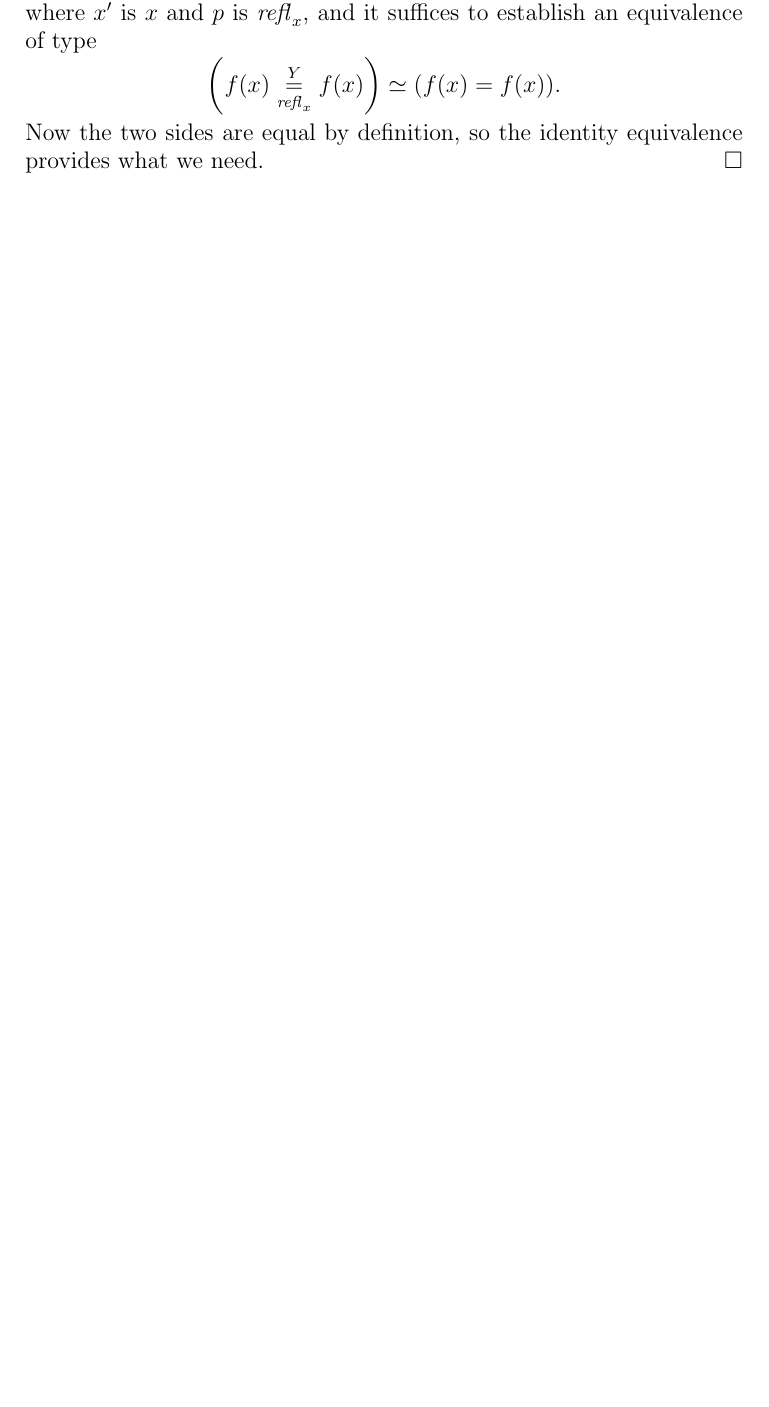
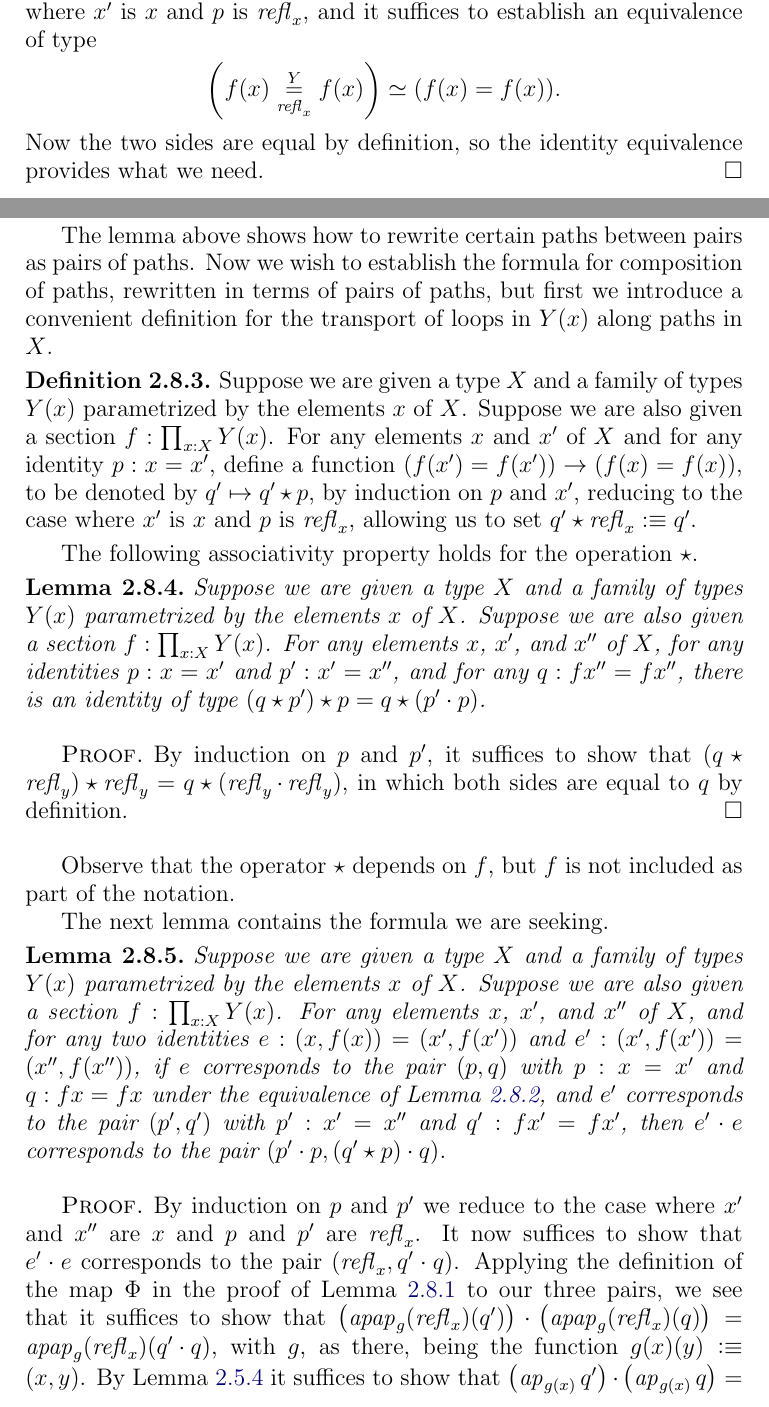
Before and after one commit to UniMath/SymmetryBook, a LaTeX thesis (book.tex, which reads intro-uf.tex): part of page 23 of 143 before the commit and two parts of pages 23 and 24 of 145 after it, the two joined at a grey line, cut so that both start at the same text, the shorter picture padded with empty space. Compiled offline with pdfLaTeX.

Commit message:
add formulas, aiming toward multiplication in semidirect products

```diff
--- a/intro-uf.tex
+++ b/intro-uf.tex
@@ -688,6 +713,57 @@ The lemma above takes a simpler form when $y$ and $y'$ are values of a section $
   $$ \left( \pathoverdisplay {f(x)} Y {\refl x} {f(x)} \right) \weq (f(x) = f(x)).$$
   Now the two sides are equal by definition, so the identity equivalence provides what we need.
 \end{proof}
+
+The lemma above shows how to rewrite certain paths between pairs as pairs of paths.  Now we wish to establish the formula for composition of
+paths, rewritten in terms of pairs of paths, but first we introduce a convenient definition for the transport of loops in $Y(x)$ along paths in
+$X$.
+
+\begin{definition}\label{def:pathsectionaction}
+  Suppose we are given a type $X$ and a family of types $Y(x)$ parametrized by the elements $x$ of $X$.
+  Suppose we are also given a section $f : \prod_{x:X} Y(x)$.
+  For any elements $x$ and $x'$ of $X$ and for any identity $p : x = x'$, define a function $(f(x') = f(x')) \to (f(x) = f(x))$, to be denoted
+  by $q' \mapsto q' \star p$, by induction on $p$ and $x'$, reducing to the case where $x'$ is $x$ and $p$ is $\refl x$, allowing us to
+  set $q' \star \refl x \defeq q'$.
+\end{definition}
+
+The following associativity property holds for the operation $\star$.
+
+\begin{lemma}\label{def:pathsectionactionassoc}
+  Suppose we are given a type $X$ and a family of types $Y(x)$ parametrized by the elements $x$ of $X$.
+  Suppose we are also given a section $f : \prod_{x:X} Y(x)$.
+  For any elements $x$, $x'$, and $x''$ of $X$, for any identities $p : x = x'$ and $p' : x' = x''$,
+  and for any $q : f x'' = f x''$,
+  there is an identity of type $ ( q \star p') \star p = q \star (p' \cdot p)$.
+\end{lemma}
+
+\begin{proof}
+  By induction on $p$ and $p'$, it suffices to show that $ ( q \star \refl y) \star \refl y = q \star (\refl y \cdot \refl y)$, in which both sides are
+  equal to $q$ by definition.
+\end{proof}
+
+Observe that the operator $\star$ depends on $f$, but $f$ is not included as part of the notation.
+
+The next lemma contains the formula we are seeking.
+
+\begin{lemma}\label{lem:pathpairsectionmult}
+  Suppose we are given a type $X$ and a family of types $Y(x)$ parametrized by the elements $x$ of $X$.
+  Suppose we are also given a section $f : \prod_{x:X} Y(x)$.
+  For any elements $x$, $x'$, and $x''$ of $X$, and for any two identities $e : (x,f(x)) = (x',f(x'))$ and $e' : (x',f(x')) = (x'',f(x''))$,
+  if $e$ corresponds to the pair $(p,q)$ with $p : x = x'$ and $q : f x = f x$ under the equivalence of \cref{lem:pathpairsection},
+  and $e'$ corresponds to the pair $(p',q')$ with $p' : x' = x''$ and $q' : f x' = f x'$,
+  then $e' \cdot e$ corresponds to the pair $(p' \cdot p , (q' \star p) \cdot q)$.
+\end{lemma}
+
+\begin{proof}
+  By induction on $p$ and $p'$ we reduce to the case where $x'$ and $x''$ are $x$ and $p$ and $p'$ are $\refl x$.
+  It now suffices to show that $e' \cdot e$ corresponds to the pair $(\refl x , q' \cdot q)$.
+  Applying the definition of the map $\Phi$ in the proof of \cref{lem:isEq-pair=} to our three pairs, we see that it suffices to show that
+  $\left( \apap g {\refl x} {q'} \right) \cdot \left( \apap g {\refl x} {q} \right) = \apap g {\refl x} {q' \cdot q}$, with $g$, as there, being the function $ g(x)(y) \defeq (x,y)$.
+  By \cref{def:applfun2comp} it suffices to show that $\left( \ap {g(x)} {q'} \right) \cdot \left( \ap {g(x)} {q} \right) = \ap {g(x)} {(q' \cdot q)}$, which follows from
+  compatibility of $\ap {g(x)}$ with composition, as in \cref{lem:apcomp}.
+\end{proof}
+
+The lemma above will be applied mostly in the case where $x'$ and $x''$ are $x$.
 
 \section{Universes and univalence}\label{sec:univax}
 
```
Also changed, not shown: intro-uf.tex (31 more changed lines).
